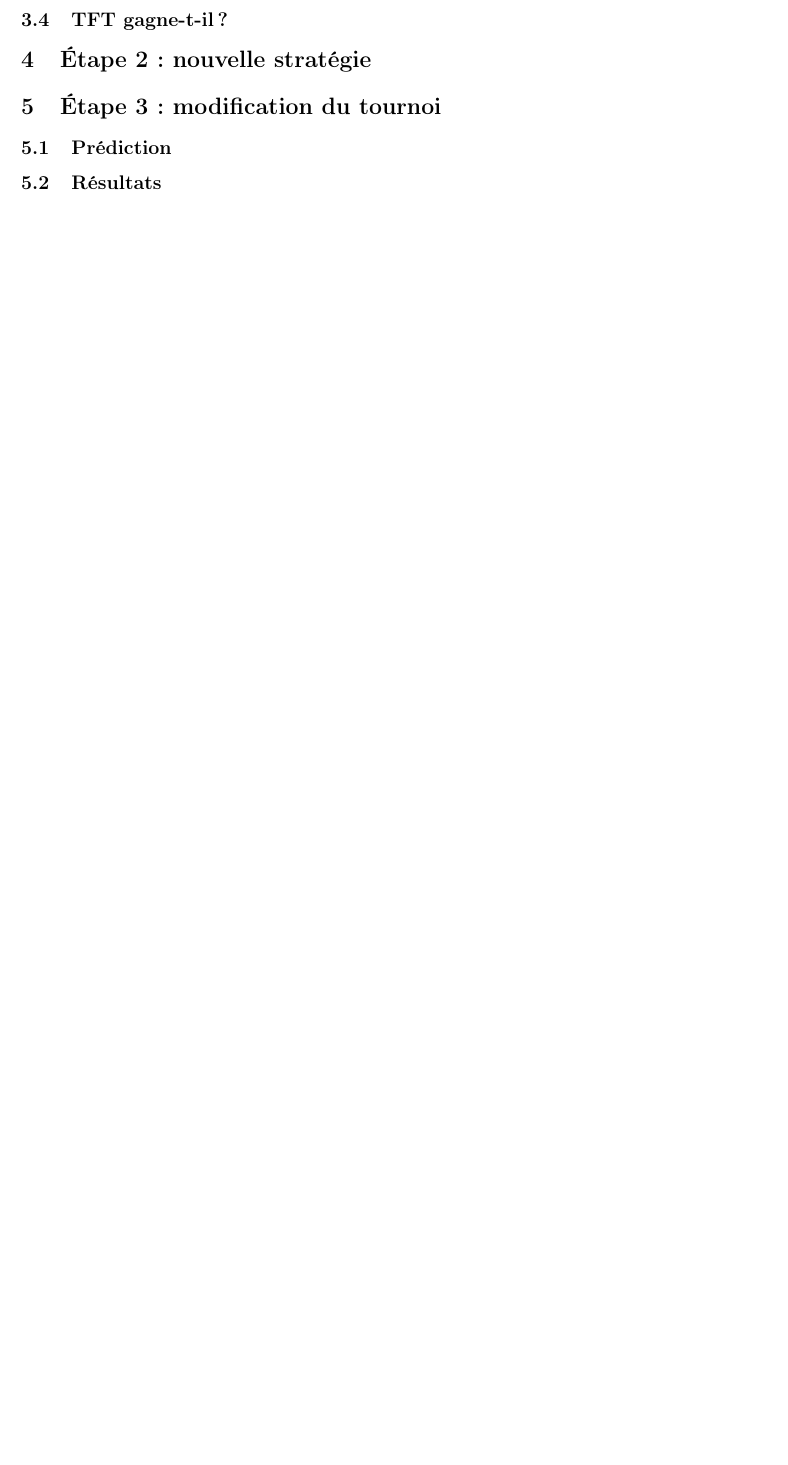
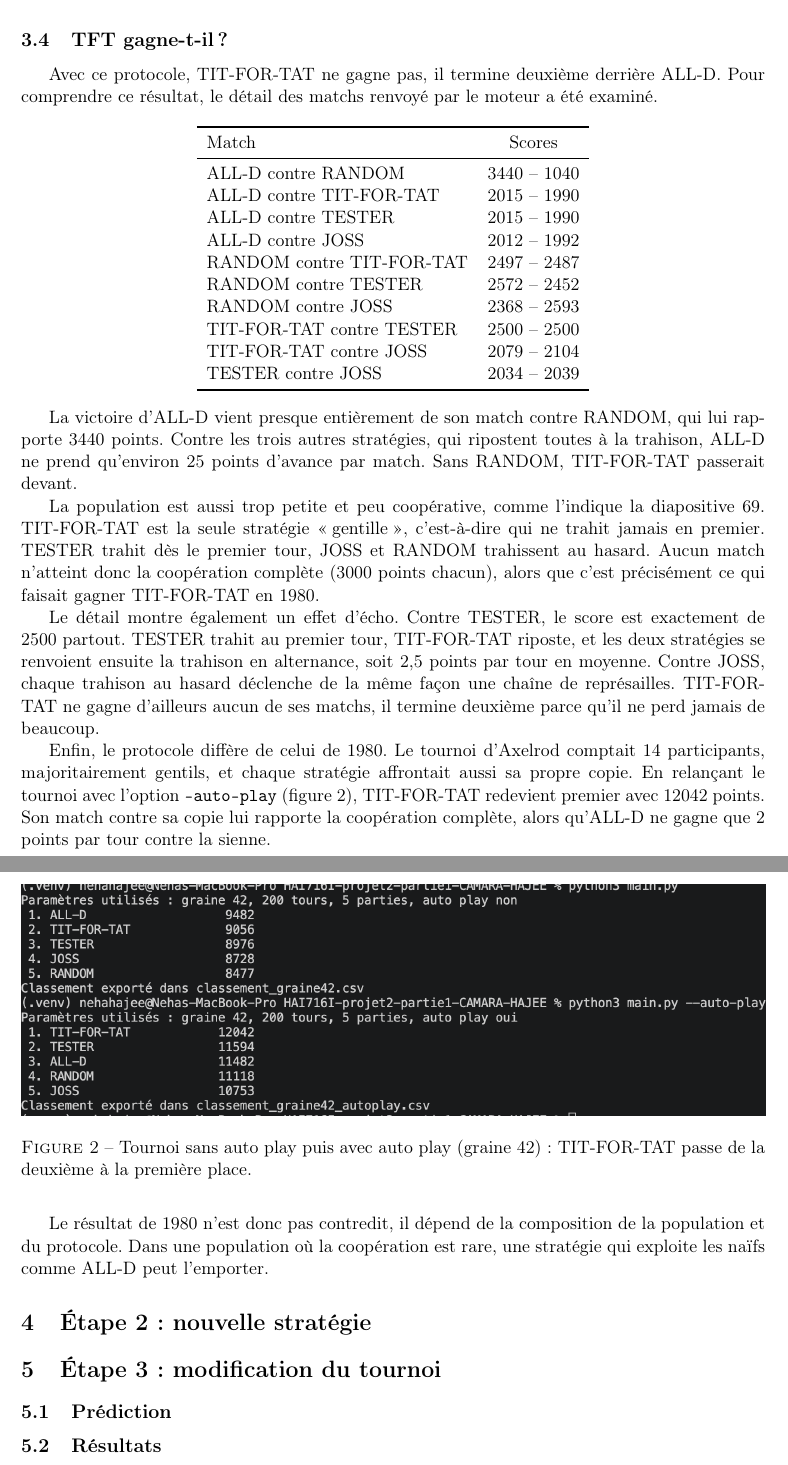
Before and after one commit to nehahajee/HAI716I-projet2-partie1-CAMARA-HAJEE, a LaTeX document (journal_HAJEE.tex): part of page 5 of 5 before the commit and two parts of pages 5 and 6 of 6 after it, the two joined at a grey line, cut so that both start at the same text, the shorter picture padded with empty space. Compiled offline with pdfLaTeX.

Commit message:
Etape 1 : classement officiel, reproductibilité, question TFT, captures

```diff
--- a/journal_HAJEE.tex
+++ b/journal_HAJEE.tex
@@ -6,6 +6,7 @@
 \geometry{margin=2.5cm}
 \usepackage{booktabs}
 \usepackage{listings}
+\usepackage{graphicx}
 
 \title{Journal de bord -- Projet 2 partie 1\\HAI716I}
 \author{Neha HAJEE}
@@ -190,5 +218,57 @@ graine 42 donnent exactement les mêmes scores, et la graine 7 donne des scores
 
 \subsection{TFT gagne-t-il ?}
+Avec ce protocole, TIT-FOR-TAT ne gagne pas, il termine deuxième derrière ALL-D. Pour comprendre ce résultat, le détail des
+matchs renvoyé par le moteur a été examiné.
+
+\begin{center}
+\begin{tabular}{lc}
+\toprule
+Match & Scores \\
+\midrule
+ALL-D contre RANDOM & 3440 -- 1040 \\
+ALL-D contre TIT-FOR-TAT & 2015 -- 1990 \\
+ALL-D contre TESTER & 2015 -- 1990 \\
+ALL-D contre JOSS & 2012 -- 1992 \\
+RANDOM contre TIT-FOR-TAT & 2497 -- 2487 \\
+RANDOM contre TESTER & 2572 -- 2452 \\
+RANDOM contre JOSS & 2368 -- 2593 \\
+TIT-FOR-TAT contre TESTER & 2500 -- 2500 \\
+TIT-FOR-TAT contre JOSS & 2079 -- 2104 \\
+TESTER contre JOSS & 2034 -- 2039 \\
+\bottomrule
+\end{tabular}
+\end{center}
+
+La victoire d'ALL-D vient presque entièrement de son match contre RANDOM, qui lui rapporte 3440 points. Contre les trois
+autres stratégies, qui ripostent toutes à la trahison, ALL-D ne prend qu'environ 25 points d'avance par match. Sans RANDOM,
+TIT-FOR-TAT passerait devant.
+
+La population est aussi trop petite et peu coopérative, comme l'indique la diapositive 69. TIT-FOR-TAT est la seule stratégie
+\og gentille \fg{}, c'est-à-dire qui ne trahit jamais en premier. TESTER trahit dès le premier tour, JOSS et RANDOM trahissent
+au hasard. Aucun match n'atteint donc la coopération complète (3000 points chacun), alors que c'est précisément ce qui faisait
+gagner TIT-FOR-TAT en 1980.
+
+Le détail montre également un effet d'écho. Contre TESTER, le score est exactement de 2500 partout. TESTER trahit au premier
+tour, TIT-FOR-TAT riposte, et les deux stratégies se renvoient ensuite la trahison en alternance, soit 2,5 points par tour en
+moyenne. Contre JOSS, chaque trahison au hasard déclenche de la même façon une chaîne de représailles. TIT-FOR-TAT ne gagne
+d'ailleurs aucun de ses matchs, il termine deuxième parce qu'il ne perd jamais de beaucoup.
+
+Enfin, le protocole diffère de celui de 1980. Le tournoi d'Axelrod comptait 14 participants, majoritairement gentils, et chaque
+stratégie affrontait aussi sa propre copie. En relançant le tournoi avec l'option \texttt{--auto-play}
+(figure~\ref{fig:autoplay}), TIT-FOR-TAT redevient premier avec 12042 points. Son match contre sa copie lui rapporte la
+coopération complète, alors qu'ALL-D ne gagne que 2 points par tour contre la sienne.
+
+\begin{figure}[h]
+  \centering
+  \includegraphics[width=\linewidth]{captures/etape1_autoplay.png}
+  \caption{Tournoi sans auto play puis avec auto play (graine 42) : TIT-FOR-TAT passe de la deuxième à la première place.}
+  \label{fig:autoplay}
+\end{figure}
+
+Le résultat de 1980 n'est donc pas contredit, il dépend de la composition de la population et du protocole. Dans une population
+où la coopération est rare, une stratégie qui exploite les naïfs comme ALL-D peut l'emporter.
+%à vérifier avec Zéinab : même réponse dans les deux journaux et même règle de score en auto play
+
 
 \section{Étape 2 : nouvelle stratégie}
 
```
Also changed, not shown: traces/classement_graine42_autoplay.csv (added, +6 -0 lines), captures/etape1_autoplay.png (added), captures/etape1_classement.png (added), traces/classement_graine42.csv (renamed from classement_graine42.csv), journal_HAJEE.tex (29 more changed lines).
